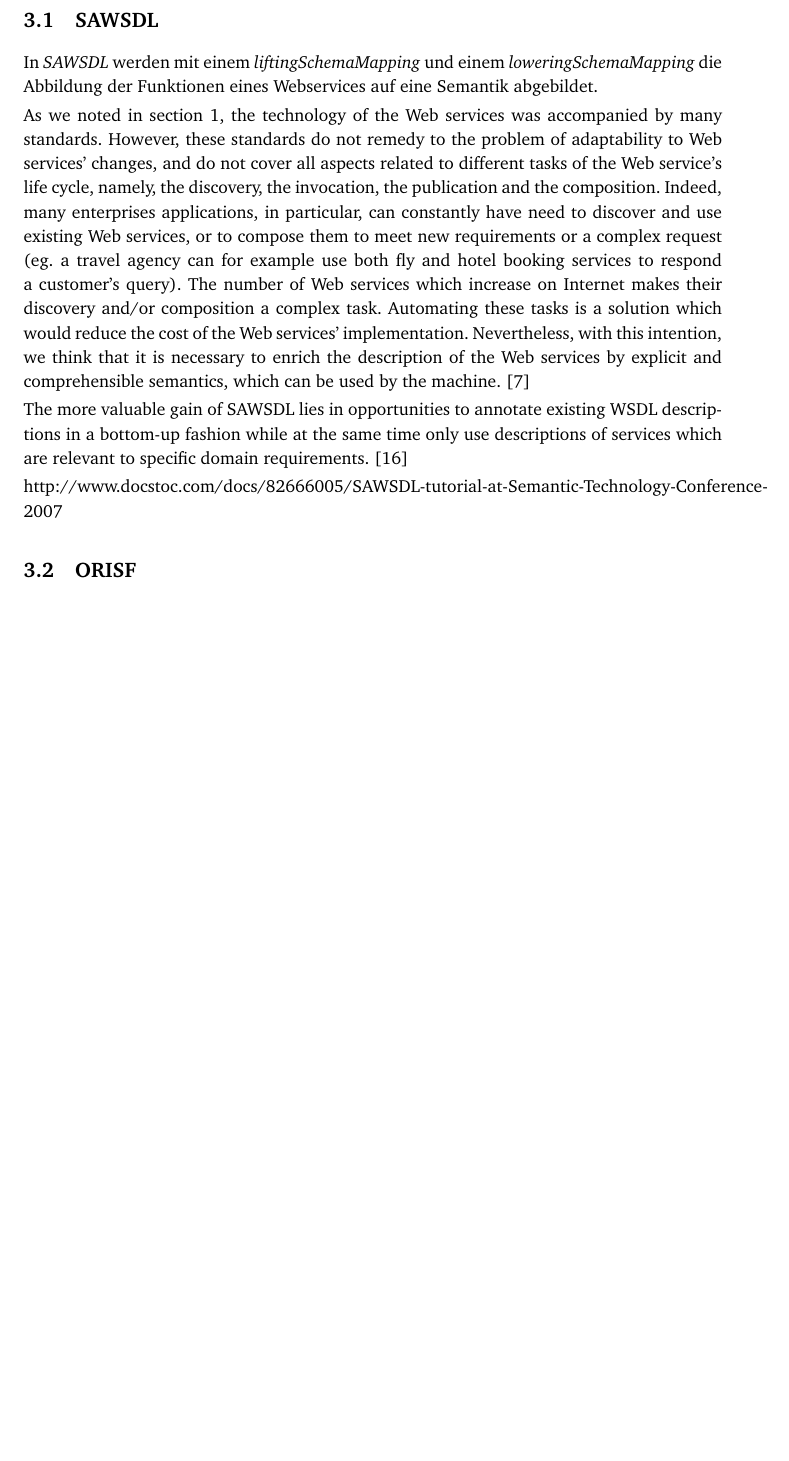
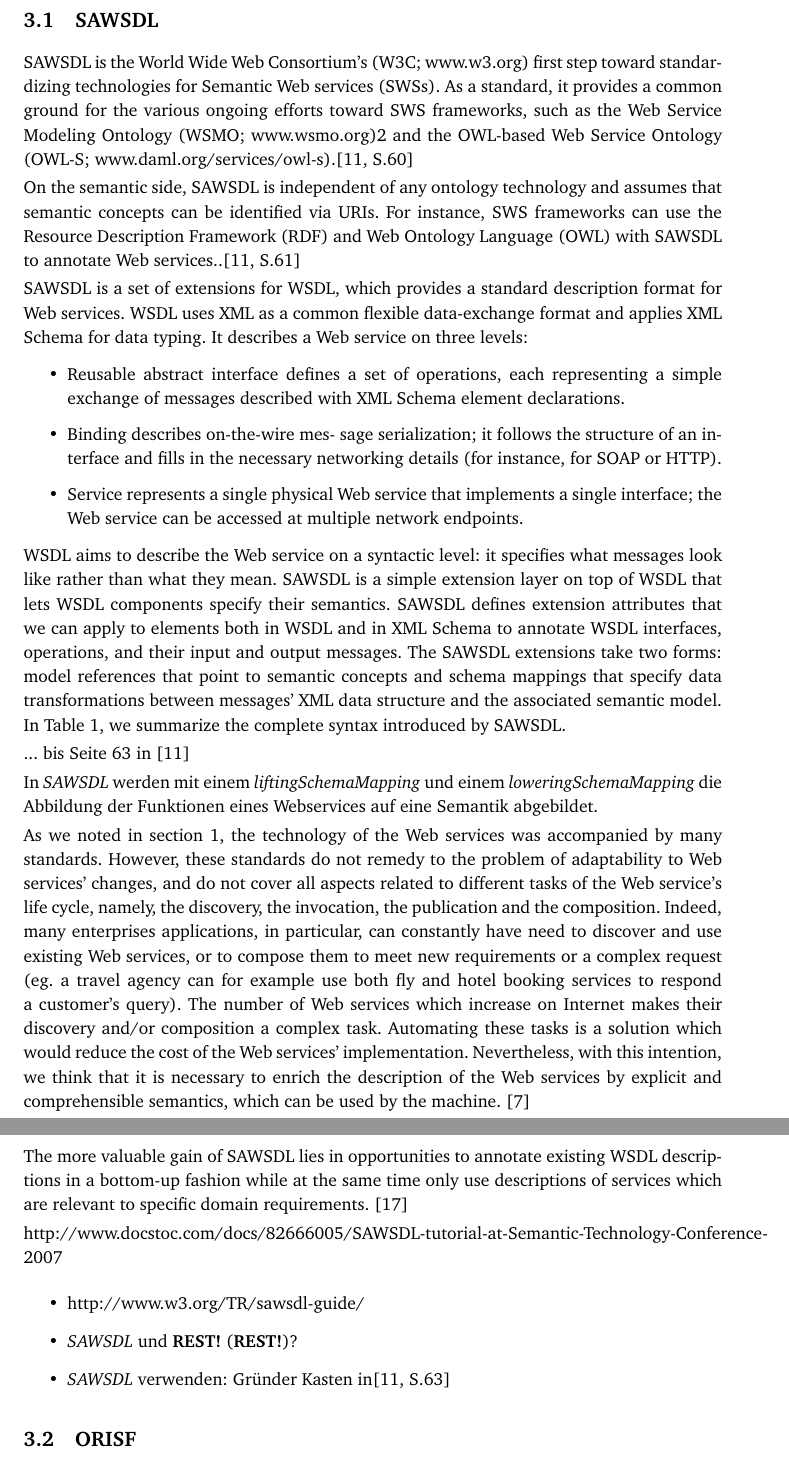
Before and after one commit to coderbyheart/fachseminar, a LaTeX document (fachseminar.tex, which reads loesungen.tex): part of page 7 of 9 before the commit and two parts of pages 7 and 8 of 10 after it, the two joined at a grey line, cut so that both start at the same text, the shorter picture padded with empty space. Compiled offline with pdfLaTeX.

Commit message:
Update loesungen.tex

```diff
--- a/loesungen.tex
+++ b/loesungen.tex
@@ -9,6 +9,75 @@ Statt des generativen Ansatzes eignet sich daher ein Framework, das mit Hilfe de
 In diesem Abschnitt stelle ich zwei konkrete Ansätze zur automatischen, domänenübergreifenden Vermittlung zwischen Webservices vor.
 
 \subsection{SAWSDL}
+
+SAWSDL is the World Wide Web Consortium’s
+(W3C; www.w3.org) first step toward standardizing
+technologies for Semantic Web services
+(SWSs). As a standard, it provides a common
+ground for the various ongoing efforts
+toward SWS frameworks, such as the
+Web Service Modeling Ontology
+(WSMO; www.wsmo.org)2 and the
+OWL-based Web Service Ontology
+(OWL-S; www.daml.org/services/owl-s).\cite[S.60]{ky-sawsdl}
+
+On the semantic side, SAWSDL is independent
+of any ontology technology
+and assumes that semantic concepts
+can be identified via URIs. For instance,
+SWS frameworks can use the Resource
+Description Framework (RDF) and Web
+Ontology Language (OWL) with SAWSDL
+to annotate Web services..\cite[S.61]{ky-sawsdl}
+
+SAWSDL is a set of extensions for
+WSDL, which provides a standard
+description format for Web services.
+WSDL uses XML as a common flexible
+data-exchange format and applies
+XML Schema for data typing. It
+describes a Web service on three levels:
+\begin{itemize}
+\item Reusable abstract interface defines
+a set of operations, each representing
+a simple exchange of messages
+described with XML Schema element
+declarations.
+\item  Binding describes on-the-wire mes-
+sage serialization; it follows the
+structure of an interface and fills in
+the necessary networking details
+(for instance, for SOAP or HTTP).
+\item Service represents a single physical
+Web service that implements a single
+interface; the Web service can
+be accessed at multiple network
+endpoints.
+\end{itemize}
+
+WSDL aims to describe the Web
+service on a syntactic level: it specifies
+what messages look like rather
+than what they mean. SAWSDL is a
+simple extension layer on top of
+WSDL that lets WSDL components
+specify their semantics. SAWSDL
+defines extension attributes that we
+can apply to elements both in WSDL
+and in XML Schema to annotate
+WSDL interfaces, operations, and their
+input and output messages.
+The SAWSDL extensions take two
+forms: model references that point to
+semantic concepts and schema mappings
+that specify data transformations
+between messages’ XML data
+structure and the associated semantic
+model. In Table 1, we summarize
+the complete syntax introduced by
+SAWSDL.
+
+... bis Seite 63 in \cite{ky-sawsdl}
 
 In \ac{SAWSDL} werden mit einem \emph{liftingSchemaMapping} und einem \emph{loweringSchemaMapping} die Abbildung der Funktionen eines Webservices auf eine Semantik abgebildet.
 
@@ -40,6 +109,12 @@ to specific domain requirements. \cite{WSMOLITE}
 
 http://www.docstoc.com/docs/82666005/SAWSDL-tutorial-at-Semantic-Technology-Conference-2007
 
+\begin{itemize}
+\item http://www.w3.org/TR/sawsdl-guide/
+\item \ac{SAWSDL} und \ac{REST}?
+\item \ac{SAWSDL} verwenden: Gründer Kasten in\cite[S.63]{ky-sawsdl}
+\end{itemize}
+
 \subsection{ORISF}
 
 This paper presents the Ontology-based Resourceoriented
```
